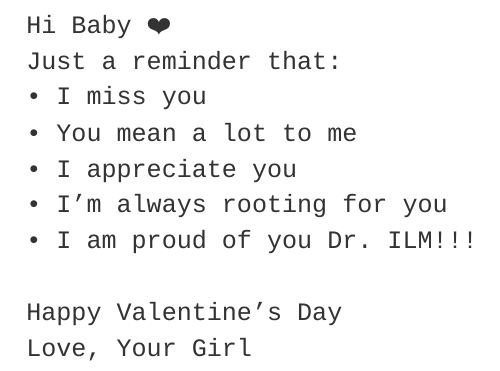
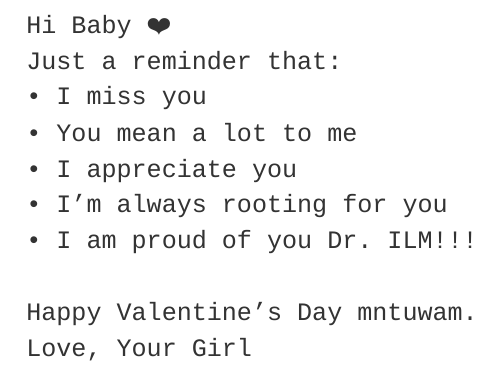
Before and after one commit to AphindaJabe/The-Love-Website, a Quarto document (The first page.qmd): the page in a window 1100 px wide, from its top. Rendered offline with R 4.5, knitr and Pandoc in place of Quarto, with nearby package versions.

Commit message:
Changed a text

```diff
--- a/The first page.qmd
+++ b/The first page.qmd
@@ -11,7 +11,7 @@ message <- paste(
   "\n• I appreciate you",
   "\n• I’m always rooting for you",
   "\n• I am proud of you Dr. ILM!!!",
-  "\n\nHappy Valentine’s Day",
+  "\n\nHappy Valentine’s Day mntuwam.",
   "\nLove,", from
 )
 
```
Also changed, not shown: 1 other file.
